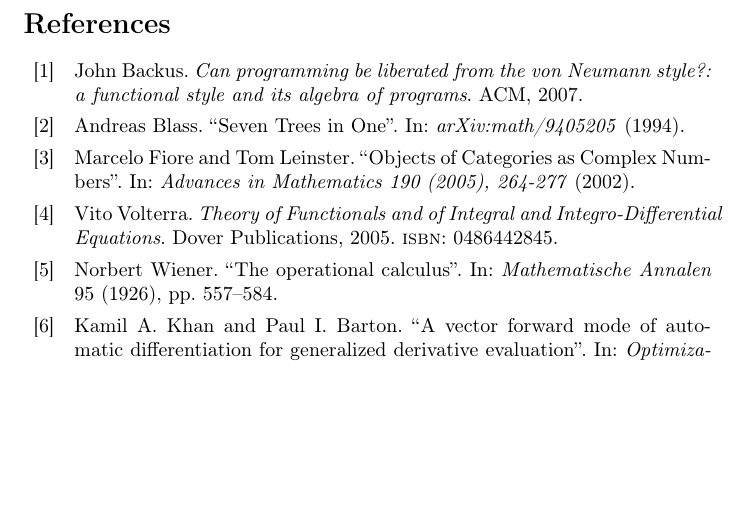
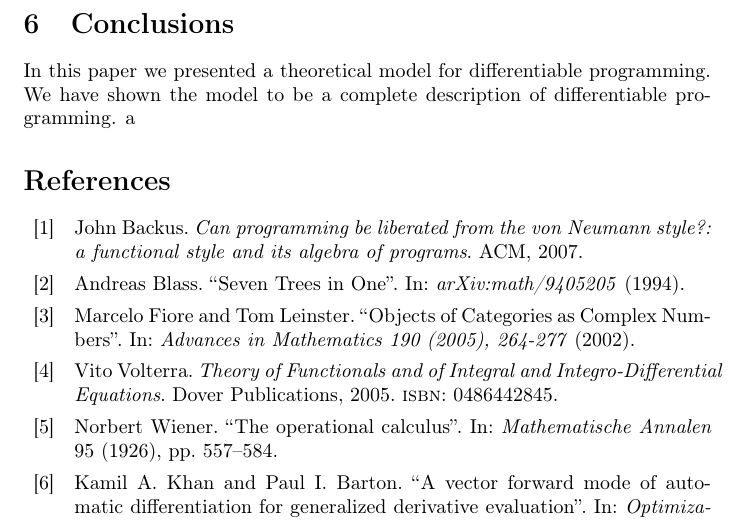
Before and after one commit to ZigaSajovic/Operational-Calculus-for-Differentiable-Programming, a LaTeX paper (latex/main.tex): part of page 19 of 19, cut at the place of the change, the shorter picture padded with empty space. Compiled offline with pdfLaTeX.

Commit message:
main: inclusion of conclusions

```diff
--- a/latex/main.tex
+++ b/latex/main.tex
@@ -14,6 +14,7 @@
 \input{./Differentiable_Programming_Spaces.tex}
 \input{./Operational_Calculus_on_Programming_Spaces.tex}
 \input{./Iterators.tex}
+\input{./Conclusions.tex}a
 
 \printbibliography
 
```
